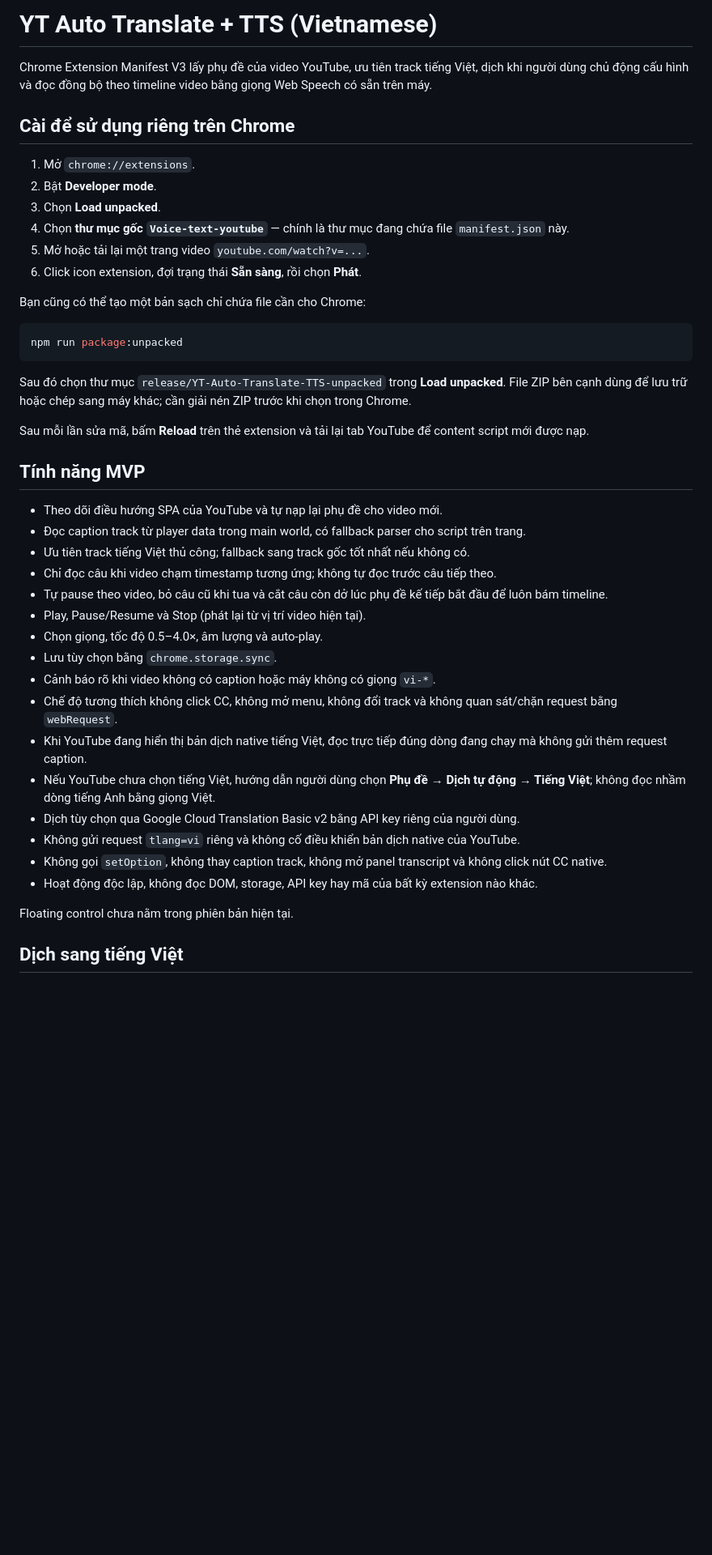
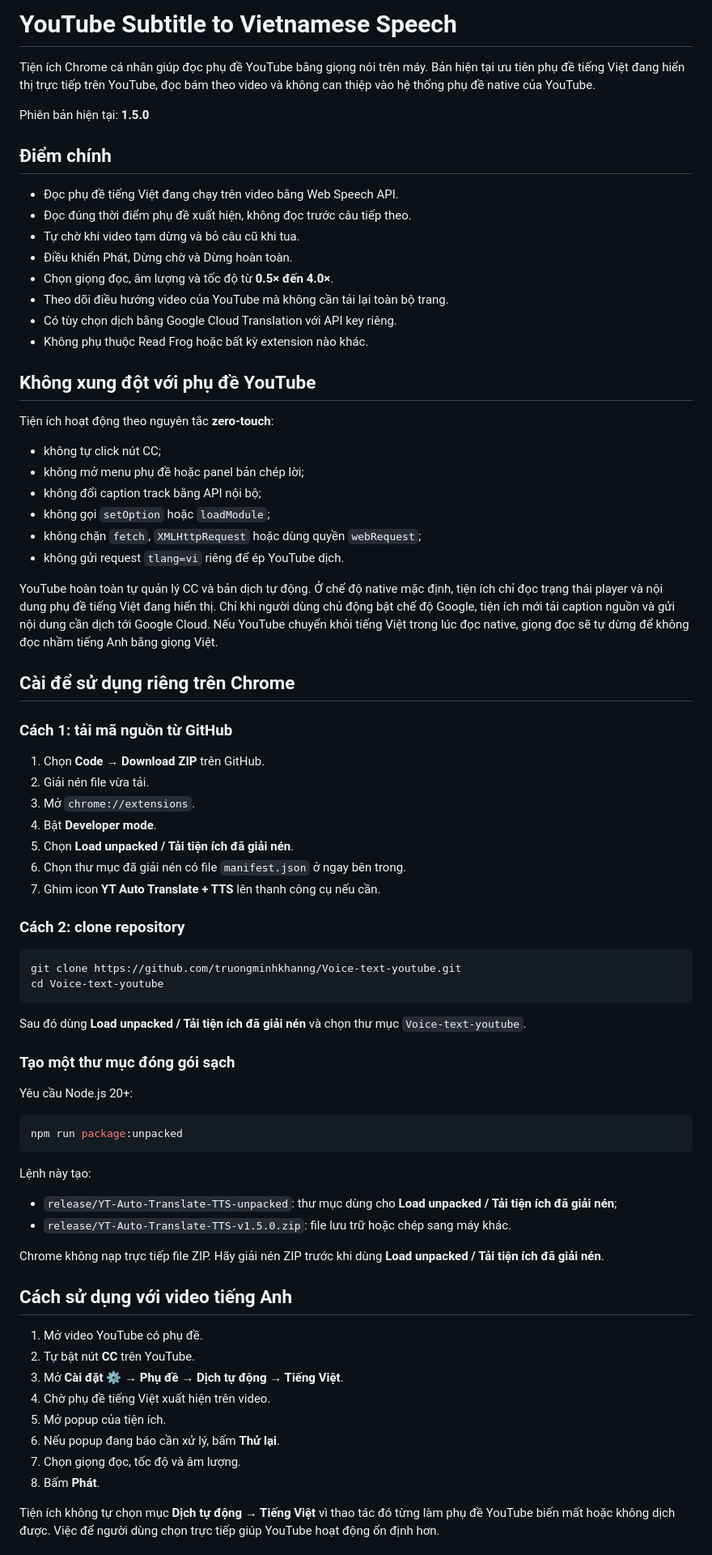
Before and after one commit to truongminhkhanng/Voice-text-youtube, a Markdown page: README.md, the part around one of its changes. Shown at 81% size. GitHub-like rendering; blank space fills up the shorter version.

````diff
--- a/README.md
+++ b/README.md
@@ -1,46 +1,79 @@
-# YT Auto Translate + TTS (Vietnamese)
+# YouTube Subtitle to Vietnamese Speech
 
-Chrome Extension Manifest V3 lấy phụ đề của video YouTube, ưu tiên track tiếng Việt, dịch khi người dùng chủ động cấu hình và đọc đồng bộ theo timeline video bằng giọng Web Speech có sẵn trên máy.
+Tiện ích Chrome cá nhân giúp đọc phụ đề YouTube bằng giọng nói trên máy. Bản hiện tại ưu tiên phụ đề tiếng Việt đang hiển thị trực tiếp trên YouTube, đọc bám theo video và không can thiệp vào hệ thống phụ đề native của YouTube.
+
+Phiên bản hiện tại: **1.5.0**
+
+## Điểm chính
+
+- Đọc phụ đề tiếng Việt đang chạy trên video bằng Web Speech API.
+- Đọc đúng thời điểm phụ đề xuất hiện, không đọc trước câu tiếp theo.
+- Tự chờ khi video tạm dừng và bỏ câu cũ khi tua.
+- Điều khiển Phát, Dừng chờ và Dừng hoàn toàn.
+- Chọn giọng đọc, âm lượng và tốc độ từ **0.5× đến 4.0×**.
+- Theo dõi điều hướng video của YouTube mà không cần tải lại toàn bộ trang.
+- Có tùy chọn dịch bằng Google Cloud Translation với API key riêng.
+- Không phụ thuộc Read Frog hoặc bất kỳ extension nào khác.
+
+## Không xung đột với phụ đề YouTube
+
+Tiện ích hoạt động theo nguyên tắc **zero-touch**:
+
+- không tự click nút CC;
+- không mở menu phụ đề hoặc panel bản chép lời;
+- không đổi caption track bằng API nội bộ;
+- không gọi `setOption` hoặc `loadModule`;
+- không chặn `fetch`, `XMLHttpRequest` hoặc dùng quyền `webRequest`;
+- không gửi request `tlang=vi` riêng để ép YouTube dịch.
+
+YouTube hoàn toàn tự quản lý CC và bản dịch tự động. Ở chế độ native mặc định, tiện ích chỉ đọc trạng thái player và nội dung phụ đề tiếng Việt đang hiển thị. Chỉ khi người dùng chủ động bật chế độ Google, tiện ích mới tải caption nguồn và gửi nội dung cần dịch tới Google Cloud. Nếu YouTube chuyển khỏi tiếng Việt trong lúc đọc native, giọng đọc sẽ tự dừng để không đọc nhầm tiếng Anh bằng giọng Việt.
 
 ## Cài để sử dụng riêng trên Chrome
 
-1. Mở `chrome://extensions`.
-2. Bật **Developer mode**.
-3. Chọn **Load unpacked**.
-4. Chọn **thư mục gốc `Voice-text-youtube`** — chính là thư mục đang chứa file `manifest.json` này.
-5. Mở hoặc tải lại một trang video `youtube.com/watch?v=...`.
-6. Click icon extension, đợi trạng thái **Sẵn sàng**, rồi chọn **Phát**.
+### Cách 1: tải mã nguồn từ GitHub
 
-Bạn cũng có thể tạo một bản sạch chỉ chứa file cần cho Chrome:
+1. Chọn **Code → Download ZIP** trên GitHub.
+2. Giải nén file vừa tải.
+3. Mở `chrome://extensions`.
+4. Bật **Developer mode**.
+5. Chọn **Load unpacked / Tải tiện ích đã giải nén**.
+6. Chọn thư mục đã giải nén có file `manifest.json` ở ngay bên trong.
+7. Ghim icon **YT Auto Translate + TTS** lên thanh công cụ nếu cần.
+
+### Cách 2: clone repository
+
+```powershell
+git clone https://github.com/truongminhkhanng/Voice-text-youtube.git
+cd Voice-text-youtube
+```
+
+Sau đó dùng **Load unpacked / Tải tiện ích đã giải nén** và chọn thư mục `Voice-text-youtube`.
+
+### Tạo một thư mục đóng gói sạch
+
+Yêu cầu Node.js 20+:
 
 ```powershell
 npm run package:unpacked
 ```
 
-Sau đó chọn thư mục `release/YT-Auto-Translate-TTS-unpacked` trong **Load unpacked**. File ZIP bên cạnh dùng để lưu trữ hoặc chép sang máy khác; cần giải nén ZIP trước khi chọn trong Chrome.
+Lệnh này tạo:
 
-Sau mỗi lần sửa mã, bấm **Reload** trên thẻ extension và tải lại tab YouTube để content script mới được nạp.
+- `release/YT-Auto-Translate-TTS-unpacked`: thư mục dùng cho **Load unpacked / Tải tiện ích đã giải nén**;
+- `release/YT-Auto-Translate-TTS-v1.5.0.zip`: file lưu trữ hoặc chép sang máy khác.
 
-## Tính năng MVP
+Chrome không nạp trực tiếp file ZIP. Hãy giải nén ZIP trước khi dùng **Load unpacked / Tải tiện ích đã giải nén**.
 
-- Theo dõi điều hướng SPA của YouTube và tự nạp lại phụ đề cho video mới.
-- Đọc caption track từ player data trong main world, có fallback parser cho script trên trang.
-- Ưu tiên track tiếng Việt thủ công; fallback sang track gốc tốt nhất nếu không có.
-- Chỉ đọc câu khi video chạm timestamp tương ứng; không tự đọc trước câu tiếp theo.
-- Tự pause theo video, bỏ câu cũ khi tua và cắt câu còn dở lúc phụ đề kế tiếp bắt đầu để luôn bám timeline.
-- Play, Pause/Resume và Stop (phát lại từ vị trí video hiện tại).
-- Chọn giọng, tốc độ 0.5–4.0×, âm lượng và auto-play.
-- Lưu tùy chọn bằng `chrome.storage.sync`.
-- Cảnh báo rõ khi video không có caption hoặc máy không có giọng `vi-*`.
-- Chế độ tương thích không click CC, không mở menu, không đổi track và không quan sát/chặn request bằng `webRequest`.
-- Khi YouTube đang hiển thị bản dịch native tiếng Việt, đọc trực tiếp đúng dòng đang chạy mà không gửi thêm request caption.
-- Nếu YouTube chưa chọn tiếng Việt, hướng dẫn người dùng chọn **Phụ đề → Dịch tự động → Tiếng Việt**; không đọc nhầm dòng tiếng Anh bằng giọng Việt.
-- Dịch tùy chọn qua Google Cloud Translation Basic v2 bằng API key riêng của người dùng.
-- Không gửi request `tlang=vi` riêng và không cố điều khiển bản dịch native của YouTube.
-- Không gọi `setOption`, không thay caption track, không mở panel transcript và không click nút CC native.
-- Hoạt động độc lập, không đọc DOM, storage, API key hay mã của bất kỳ extension nào khác.
+## Cách sử dụng với video tiếng Anh
 
-Floating control chưa nằm trong phiên bản hiện tại.
+1. Mở video YouTube có phụ đề.
+2. Tự bật nút **CC** trên YouTube.
+3. Mở **Cài đặt ⚙ → Phụ đề → Dịch tự động → Tiếng Việt**.
+4. Chờ phụ đề tiếng Việt xuất hiện trên video.
+5. Mở popup của tiện ích.
+6. Nếu popup đang báo cần xử lý, bấm **Thử lại**.
+7. Chọn giọng đọc, tốc độ và âm lượng.
+8. Bấm **Phát**.
 
-## Dịch sang tiếng Việt
+Tiện ích không tự chọn mục **Dịch tự động → Tiếng Việt** vì thao tác đó từng làm phụ đề YouTube biến mất hoặc không dịch được. Việc để người dùng chọn trực tiếp giúp YouTube hoạt động ổn định hơn.
 
````
Also changed, not shown: other parts of README.md (+79 -41 lines).
